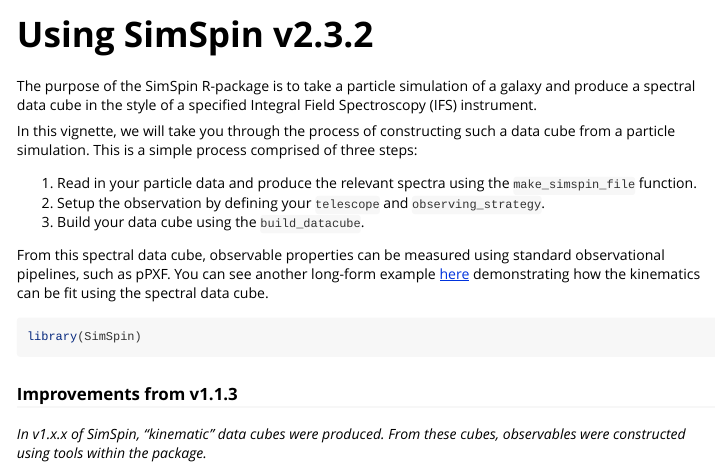
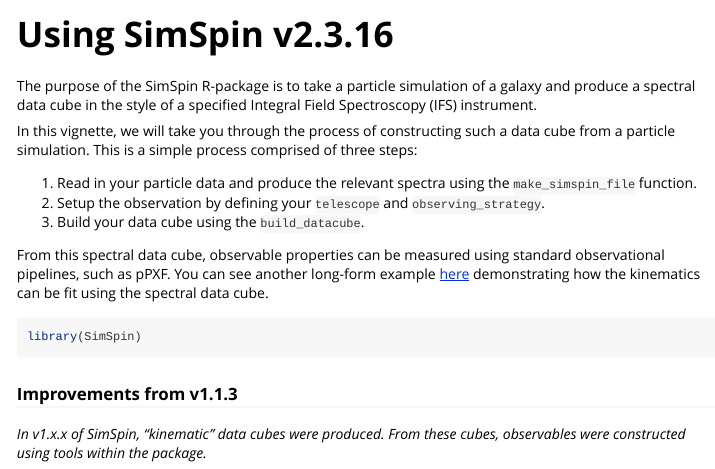
Before and after one commit to kateharborne/SimSpin, an R Markdown document (vignettes/using_simspin_v2.Rmd): the page in a window 1100 px wide, from its top. Rendered offline with R 4.5, knitr and Pandoc, with nearby package versions; some code elsewhere in the file could not run offline; long lines of code are wrapped.

Commit message:
Updating version number on vignette.

```diff
--- a/vignettes/using_simspin_v2.Rmd
+++ b/vignettes/using_simspin_v2.Rmd
@@ -1,5 +1,5 @@
 ---
-title: "Using SimSpin v2.3.2"
+title: "Using SimSpin v2.3.16"
 output: rmarkdown::html_vignette
 vignette: >
   %\VignetteIndexEntry{Using SimSpin v2.0.0}
```
Also changed, not shown: vignettes/SAMI_cube_phys.gif.
